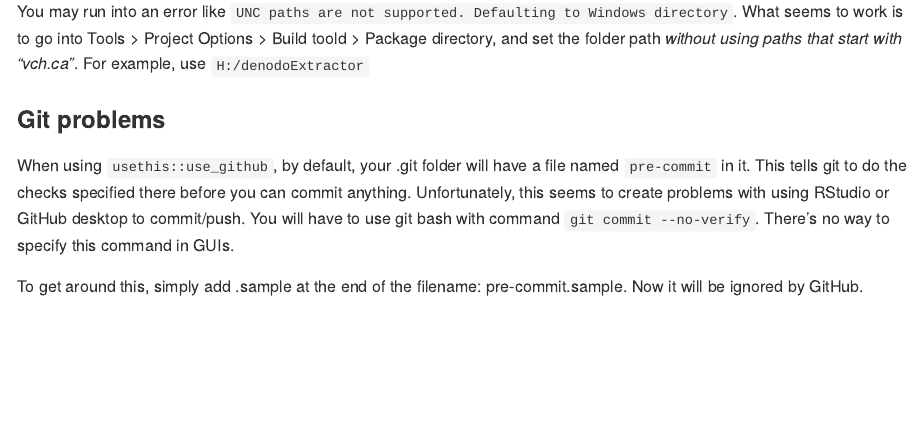
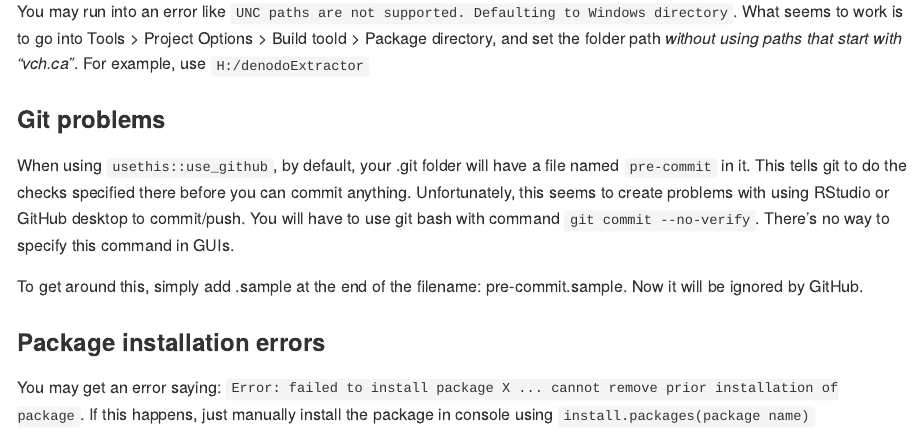
Before and after one commit to nayefahmad/denodoExtractor, an R Markdown document (README.Rmd): the page in a window 1100 px wide, from 2060 px down. The pictures show the output file README.md that the author committed with the source, drawn offline in the style of GitHub; long lines of code are wrapped.

Commit message:
Package installation errors

```diff
--- a/README.Rmd
+++ b/README.Rmd
@@ -92,3 +92,7 @@ You may run into an error like `UNC paths are not supported. Defaulting to Windo
 When using `usethis::use_github`, by default, your .git folder will have a file named `pre-commit` in it. This tells git to do the checks specified there before you can commit anything. Unfortunately, this seems to create problems with using RStudio or GitHub desktop to commit/push. You will have to use git bash with command `git commit --no-verify`. There’s no way to specify this command in GUIs.
 
 To get around this, simply add .sample at the end of the filename: pre-commit.sample. Now it will be ignored by GitHub.
+
+
+### Package installation errors
+You may get an error saying: `Error: failed to install package X ... cannot remove prior installation of package`. If this happens, just manually install the package in console using `install.packages(package name)`
```
Also changed, not shown: README.md.
